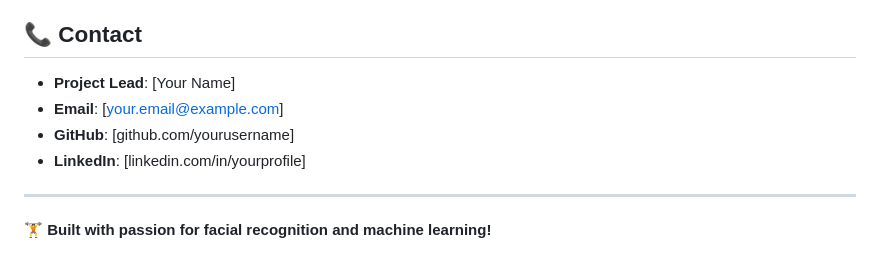
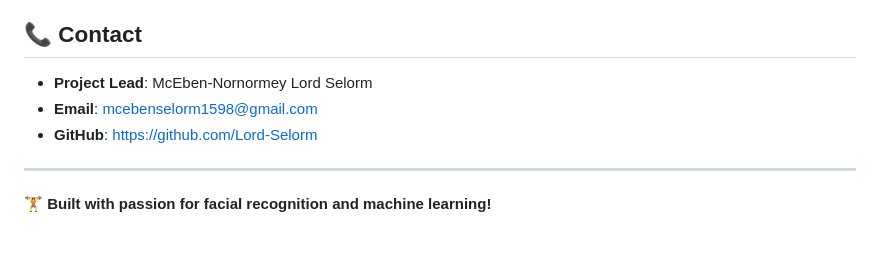
Before and after one commit to Lord-Selorm/Arnold_Recognition, a Markdown page: Desktop/facial recognition/README.md, the part around the change. Drawn GitHub-style.

Commit message:
Update contact information in README

```diff
--- a/Desktop/facial recognition/README.md
+++ b/Desktop/facial recognition/README.md
@@ -280,10 +280,9 @@ This project is licensed under the MIT License - see the [LICENSE](LICENSE) file
 
 ## 📞 Contact
 
-- **Project Lead**: [Your Name]
-- **Email**: [your.email@example.com]
-- **GitHub**: [github.com/yourusername]
-- **LinkedIn**: [linkedin.com/in/yourprofile]
+- **Project Lead**: McEben-Nornormey Lord Selorm
+- **Email**: mcebenselorm1598@gmail.com
+- **GitHub**: https://github.com/Lord-Selorm
 
 ---
 
```
